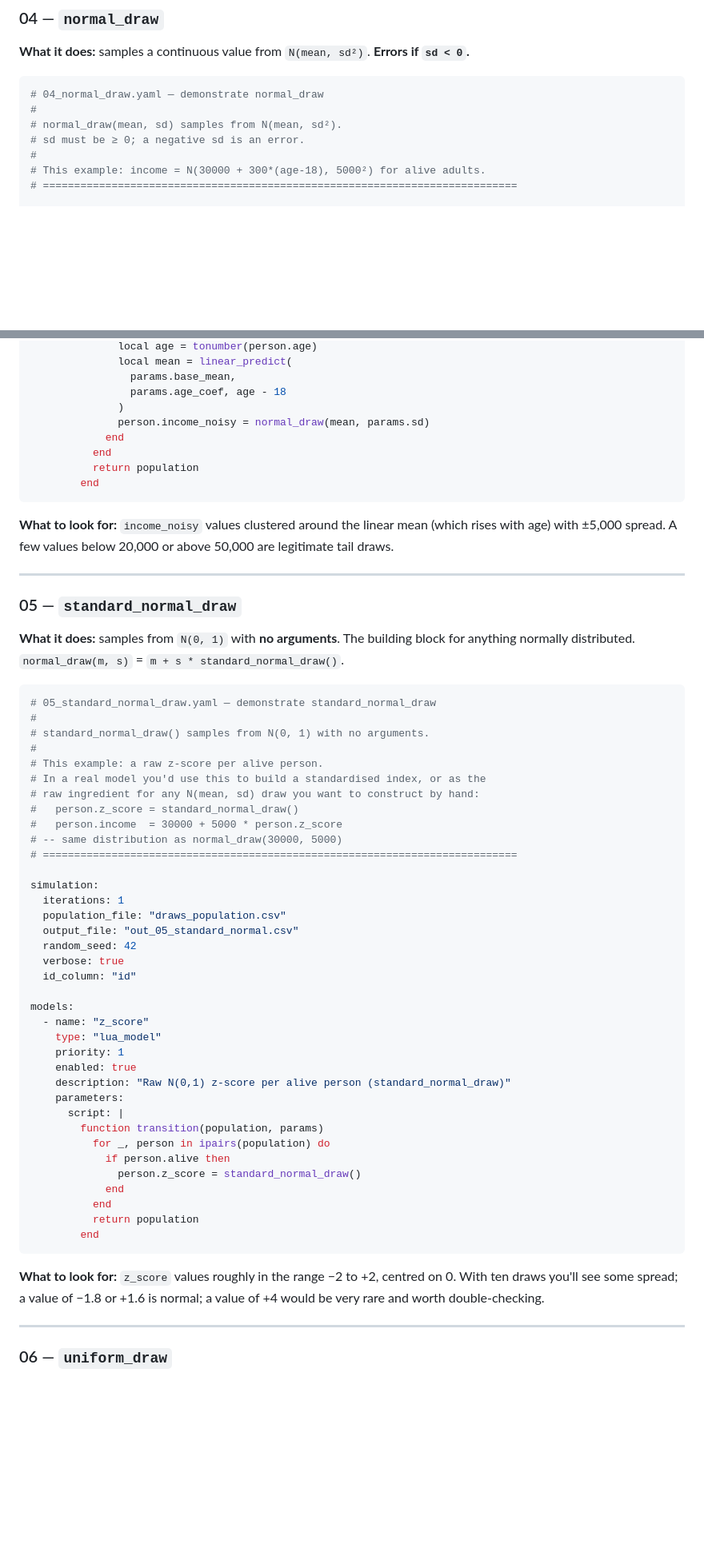
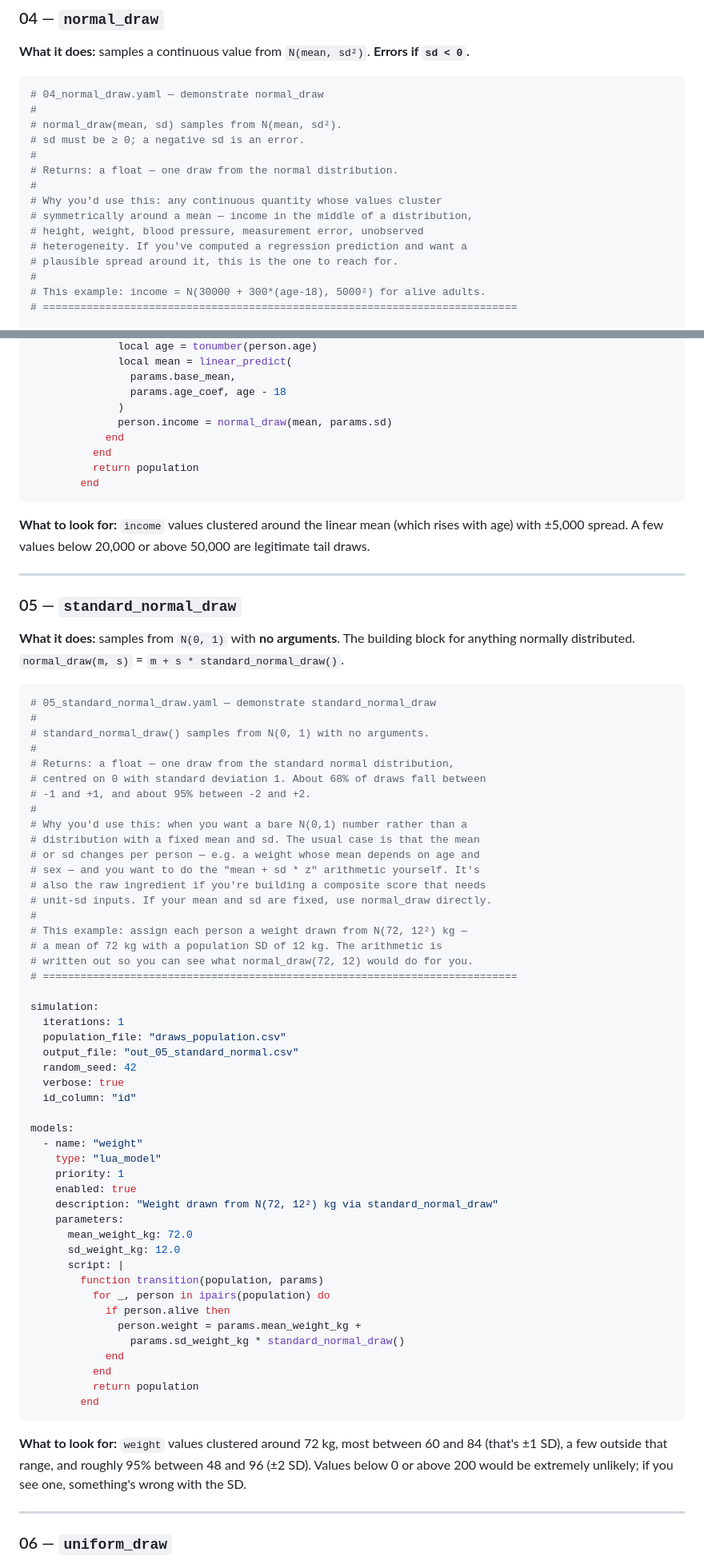
Before and after one commit to ricci-colasanti/Hekate, a Markdown page: DrawTutorial.md, 2 parts joined by grey strips. Shown at 80% size. Rendered like a GitHub page; blank space fills up the shorter version.

````diff
--- a/DrawTutorial.md
+++ b/DrawTutorial.md
@@ -275,6 +296,14 @@ models:
 # normal_draw(mean, sd) samples from N(mean, sd²).
 # sd must be ≥ 0; a negative sd is an error.
 #
+# Returns: a float — one draw from the normal distribution.
+#
+# Why you'd use this: any continuous quantity whose values cluster
+# symmetrically around a mean — income in the middle of a distribution,
+# height, weight, blood pressure, measurement error, unobserved
+# heterogeneity. If you've computed a regression prediction and want a
+# plausible spread around it, this is the one to reach for.
+#
 # This example: income = N(30000 + 300*(age-18), 5000²) for alive adults.
 # ============================================================================
 
@@ -305,14 +334,14 @@ models:
                 params.base_mean,
                 params.age_coef, age - 18
               )
-              person.income_noisy = normal_draw(mean, params.sd)
+              person.income = normal_draw(mean, params.sd)
             end
           end
           return population
         end
 ```
 
-**What to look for:** `income_noisy` values clustered around the linear mean (which rises with age) with ±5,000 spread. A few values below 20,000 or above 50,000 are legitimate tail draws.
+**What to look for:** `income` values clustered around the linear mean (which rises with age) with ±5,000 spread. A few values below 20,000 or above 50,000 are legitimate tail draws.
 
 ---
 
@@ -325,12 +354,20 @@ models:
 #
 # standard_normal_draw() samples from N(0, 1) with no arguments.
 #
-# This example: a raw z-score per alive person.
-# In a real model you'd use this to build a standardised index, or as the
-# raw ingredient for any N(mean, sd) draw you want to construct by hand:
-#   person.z_score = standard_normal_draw()
-#   person.income  = 30000 + 5000 * person.z_score
-# -- same distribution as normal_draw(30000, 5000)
+# Returns: a float — one draw from the standard normal distribution,
+# centred on 0 with standard deviation 1. About 68% of draws fall between
+# -1 and +1, and about 95% between -2 and +2.
+#
+# Why you'd use this: when you want a bare N(0,1) number rather than a
+# distribution with a fixed mean and sd. The usual case is that the mean
+# or sd changes per person — e.g. a weight whose mean depends on age and
+# sex — and you want to do the "mean + sd * z" arithmetic yourself. It's
+# also the raw ingredient if you're building a composite score that needs
+# unit-sd inputs. If your mean and sd are fixed, use normal_draw directly.
+#
+# This example: assign each person a weight drawn from N(72, 12²) kg —
+# a mean of 72 kg with a population SD of 12 kg. The arithmetic is
+# written out so you can see what normal_draw(72, 12) would do for you.
 # ============================================================================
 
 simulation:
@@ -342,24 +379,27 @@ simulation:
   id_column: "id"
 
 models:
-  - name: "z_score"
+  - name: "weight"
     type: "lua_model"
     priority: 1
     enabled: true
-    description: "Raw N(0,1) z-score per alive person (standard_normal_draw)"
+    description: "Weight drawn from N(72, 12²) kg via standard_normal_draw"
     parameters:
+      mean_weight_kg: 72.0
+      sd_weight_kg: 12.0
       script: |
         function transition(population, params)
           for _, person in ipairs(population) do
             if person.alive then
-              person.z_score = standard_normal_draw()
+              person.weight = params.mean_weight_kg +
+                params.sd_weight_kg * standard_normal_draw()
             end
           end
           return population
         end
 ```
 
-**What to look for:** `z_score` values roughly in the range −2 to +2, centred on 0. With ten draws you'll see some spread; a value of −1.8 or +1.6 is normal; a value of +4 would be very rare and worth double-checking.
+**What to look for:** `weight` values clustered around 72 kg, most between 60 and 84 (that's ±1 SD), a few outside that range, and roughly 95% between 48 and 96 (±2 SD). Values below 0 or above 200 would be extremely unlikely; if you see one, something's wrong with the SD.
 
 ---
 
````
Also changed, not shown: other parts of DrawTutorial.md (+95 -24 lines).
